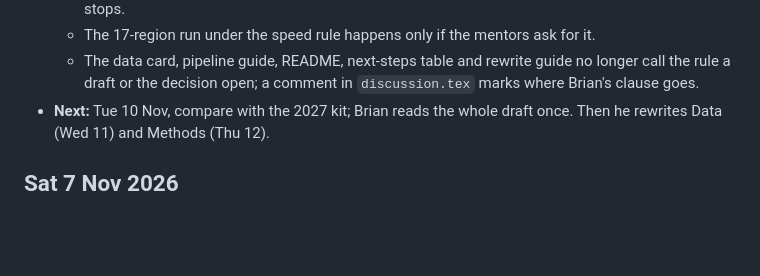
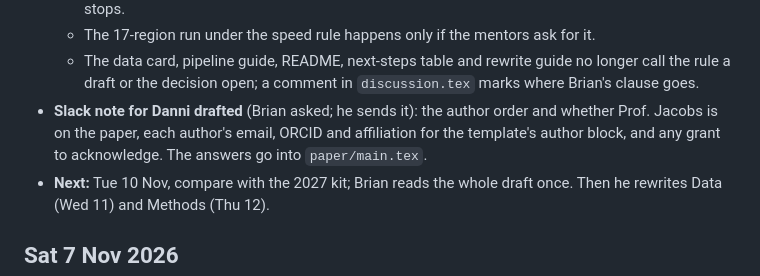
Before and after one commit to Brian24NX/GeoAI, a Markdown page: PROGRESS.md, the part around the change. GitHub-like rendering; blank space fills up the shorter version.

Commit message:
PROGRESS: Slack note for Danni on the author list drafted
Co-Authored-By: Claude Opus 5.5 <noreply@anthropic.com>

```diff
--- a/PROGRESS.md
+++ b/PROGRESS.md
@@ -70,6 +70,10 @@ km.
   - The data card, pipeline guide, README, next-steps table and rewrite
     guide no longer call the rule a draft or the decision open; a
     comment in `discussion.tex` marks where Brian's clause goes.
+- **Slack note for Danni drafted** (Brian asked; he sends it): the author
+  order and whether Prof. Jacobs is on the paper, each author's email,
+  ORCID and affiliation for the template's author block, and any grant
+  to acknowledge. The answers go into `paper/main.tex`.
 - **Next:** Tue 10 Nov, compare with the 2027 kit; Brian reads the whole
   draft once. Then he rewrites Data (Wed 11) and Methods (Thu 12).
 
```
